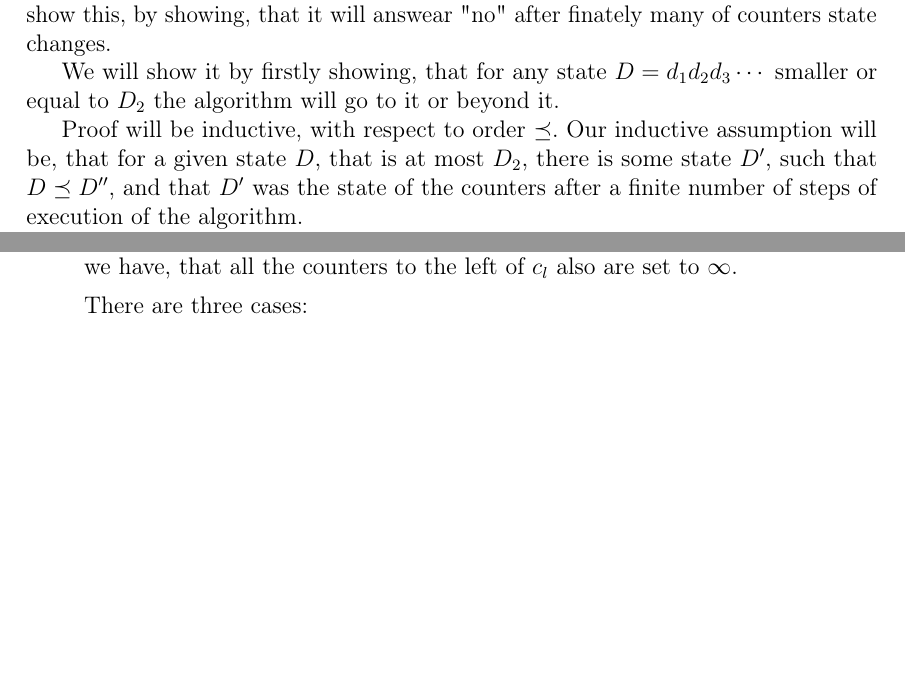
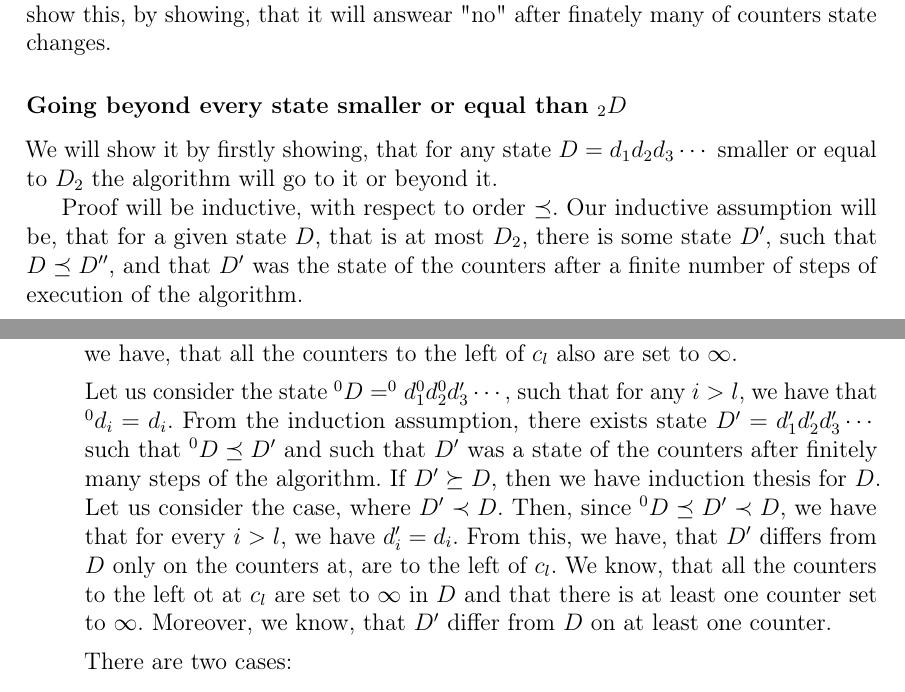
Before and after one commit to Sooyka/praca_magisterska_orbifoldy, a LaTeX thesis (LaTeX/praca_magisterska_orbifoldy.tex, which reads LaTeX/TeX_files/searching_for_a_spectrum.tex): two parts of pages 47 and 48 of 68 before the commit and two parts of pages 47 and 48 of 69 after it, joined at a grey line, cut so that both start at the same text, the shorter picture padded with empty space. The pictures show the PDF file LaTeX/praca_magisterska_orbifoldy.pdf that the author committed with the source.

Commit message:
main part of the proof from chapter 4 done

```diff
--- a/LaTeX/TeX_files/searching_for_a_spectrum.tex
+++ b/LaTeX/TeX_files/searching_for_a_spectrum.tex
@@ -1015,7 +1015,7 @@ Let us assume that for some input $M$ and $\frac{p}{q}$ the algorithm does not a
 We will show, that then it will answear "no" in finite number of steps. By \ref{}
 we can show this, by showing, that it will answear "no" after
 finately many of counters state changes.
-
+\subsubsection{Going beyond every state smaller or equal than $_2D$}
 We will show it by firstly showing, that for any state $D = d_1d_2d_3\cdots$ smaller
 or equal to
 $D_2$ the algorithm will go to it or beyond it.
@@ -1080,8 +1080,19 @@ $\infty$ on its couters.
 Let $c_l$ be the counter that has rightmost infty in $D$.
 From \ref{} we have, that all the counters to the left of $c_l$ also are set to $\infty$.
 
-There are three cases:
+Let us consider the state $^0D = ^0d_1^0d_2^0d_3'\cdots$, such that for any $i > l$, we have that
+$^0d_i = d_i$. From the induction assumption, there exists state $D' = d_1'd_2'd_3'\cdots$
+such that $^0D\preceq D'$ and such that $D'$ was a state of the counters after finitely
+many steps of the algorithm. If $D' \succeq D$, then we have induction thesis for $D$.
+Let us consider the case, where $D' \prec D$. Then, since $^0D \preceq D' \prec D$, we have
+that for every $i > l$, we have $d_i' = d_i$. From this, we have, that $D'$ differs from
+$D$ only on the counters at, are to the left of $c_l$. We know, that all the counters
+to the left ot at $c_l$
+are set to $\infty$ in $D$ and that there is at least one counter set to $\infty$.
+Moreover, we know, that $D'$ differ from $D$ on at least one counter.
+
+There are two cases:
 \begin{itemize}
-\item
-\item
-\item
+\item $\cho{D} \geq \frac{p}{q}$
+From this, we conclude
+that $\cho{D'} > \frac{p}{q}$.
@@ -1087,0 +1109 @@ There are three cases:
+\item $\cho{D} < \frac{p}{q}$
```
Also changed, not shown: LaTeX/praca_magisterska_orbifoldy.pdf, LaTeX/TeX_files/searching_for_a_spectrum.tex (31 more changed lines).
